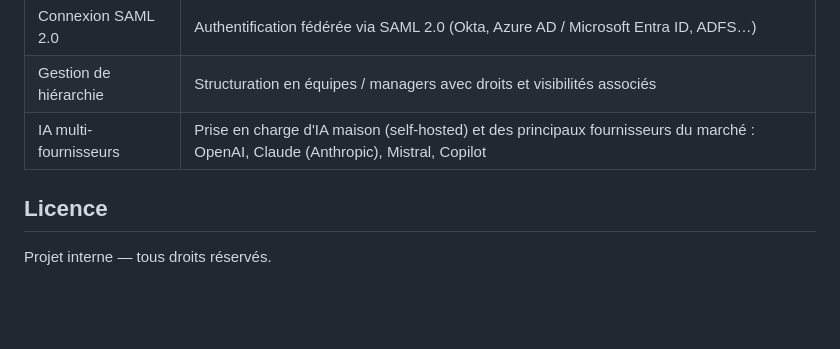
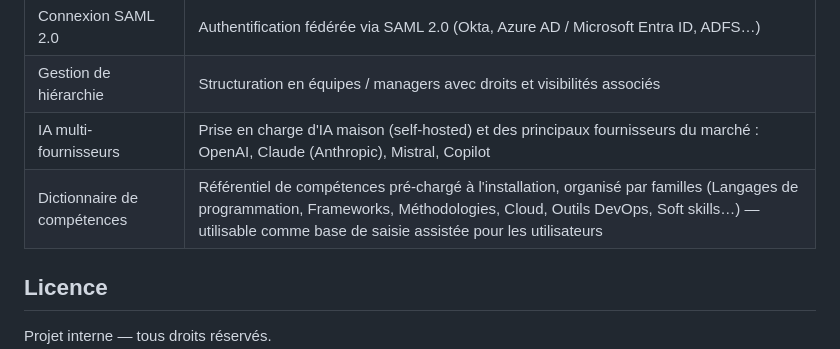
Before and after one commit to Alist3rCode/cv-generator, a Markdown page: README.md, the part around the change. GitHub-like rendering; blank space fills up the shorter version.

Commit message:
docs: ajout dictionnaire de compétences dans la roadmap

```diff
--- a/README.md
+++ b/README.md
@@ -270,6 +270,7 @@ Un template de base prêt à l'emploi est téléchargeable depuis la page **Temp
 | Connexion SAML 2.0 | Authentification fédérée via SAML 2.0 (Okta, Azure AD / Microsoft Entra ID, ADFS…) |
 | Gestion de hiérarchie | Structuration en équipes / managers avec droits et visibilités associés |
 | IA multi-fournisseurs | Prise en charge d'IA maison (self-hosted) et des principaux fournisseurs du marché : OpenAI, Claude (Anthropic), Mistral, Copilot |
+| Dictionnaire de compétences | Référentiel de compétences pré-chargé à l'installation, organisé par familles (Langages de programmation, Frameworks, Méthodologies, Cloud, Outils DevOps, Soft skills…) — utilisable comme base de saisie assistée pour les utilisateurs |
 
 ## Licence
 
```
